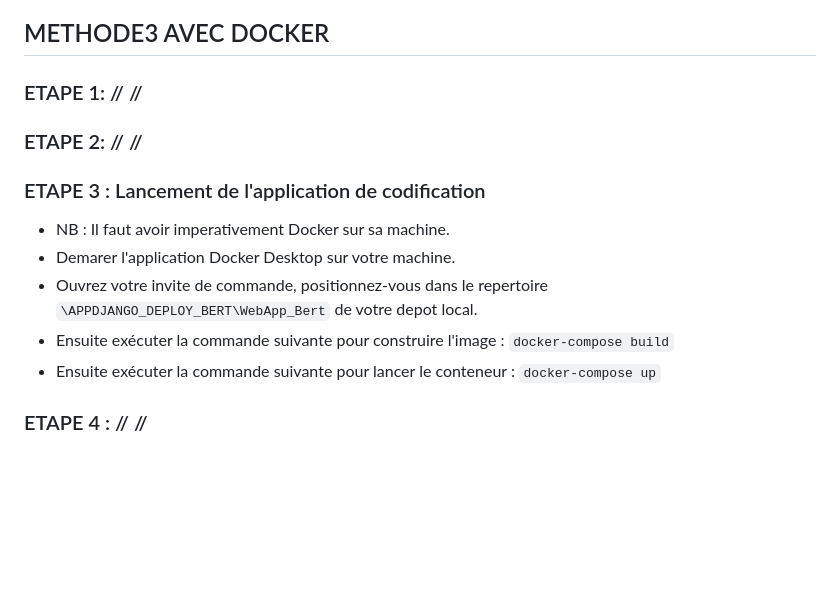
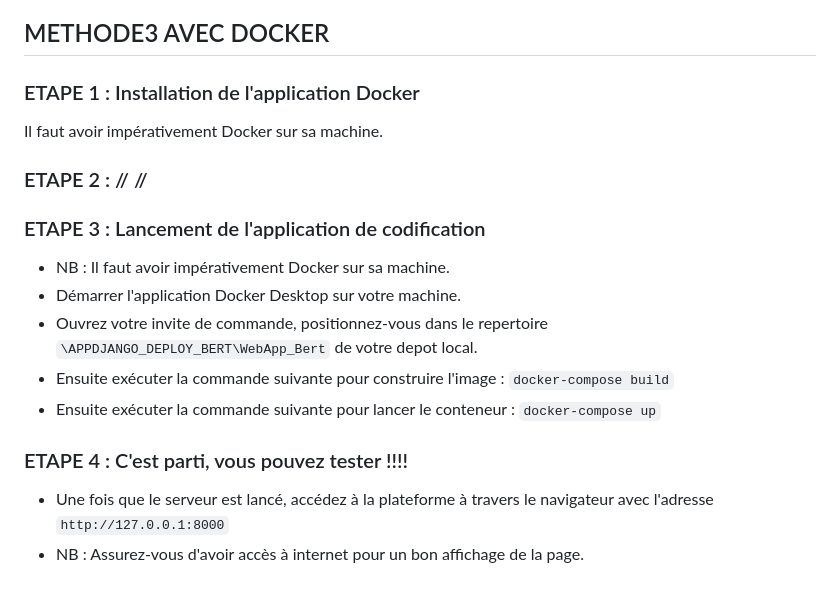
Before and after one commit to cae-ins/Codification_CAE_INS, a Markdown page: APPDJANGO_DEPLOY_BERT/WebApp_Bert/ReadMe.md, the part around the change. Rendered like a GitHub page; blank space fills up the shorter version.

```diff
--- a/APPDJANGO_DEPLOY_BERT/WebApp_Bert/ReadMe.md
+++ b/APPDJANGO_DEPLOY_BERT/WebApp_Bert/ReadMe.md
@@ -50,16 +50,20 @@ Copier tout le contenu de ce repertoire pour le deposer dans le repertoire ``\AP
 
 ## METHODE3 AVEC DOCKER
 
-### ETAPE 1: // //
+### ETAPE 1 : Installation de l'application Docker
+Il faut avoir impérativement Docker sur sa machine.
 
-### ETAPE 2: // //
+### ETAPE 2 : // //
 
 ### ETAPE 3 : Lancement de l'application de codification
 
-- NB : Il faut avoir imperativement Docker sur sa machine.
-- Demarer l'application Docker Desktop sur votre machine.
+- NB : Il faut avoir impérativement Docker sur sa machine.
+- Démarrer l'application Docker Desktop sur votre machine.
 - Ouvrez votre invite de commande, positionnez-vous dans le repertoire ``\APPDJANGO_DEPLOY_BERT\WebApp_Bert`` de votre depot local.
 - Ensuite exécuter la commande suivante pour construire l'image : ``docker-compose build``
 - Ensuite exécuter la commande suivante pour lancer le conteneur : ``docker-compose up``
 
-### ETAPE 4 : // //
+### ETAPE 4 : C'est parti, vous pouvez tester !!!!
+
+- Une fois que le serveur est lancé, accédez à la plateforme à travers le navigateur avec l'adresse ``http://127.0.0.1:8000``
+- NB : Assurez-vous d'avoir accès à internet pour un bon affichage de la page.
```
